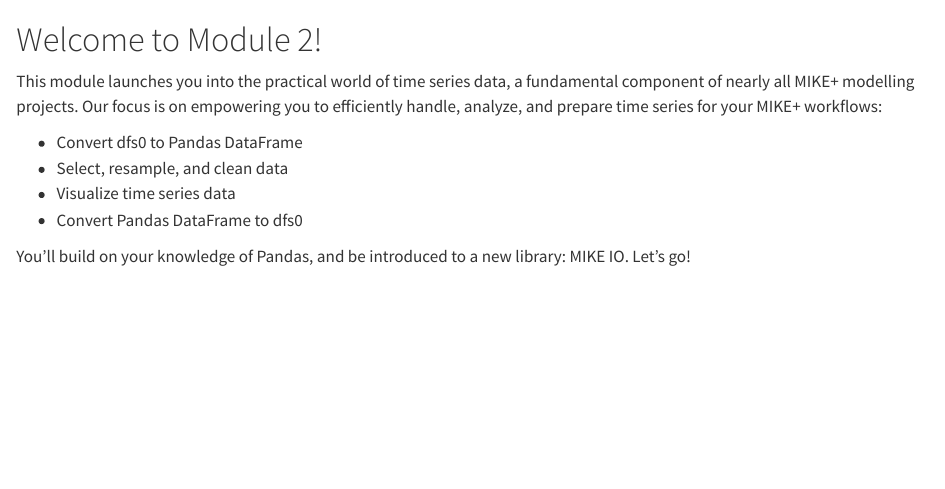
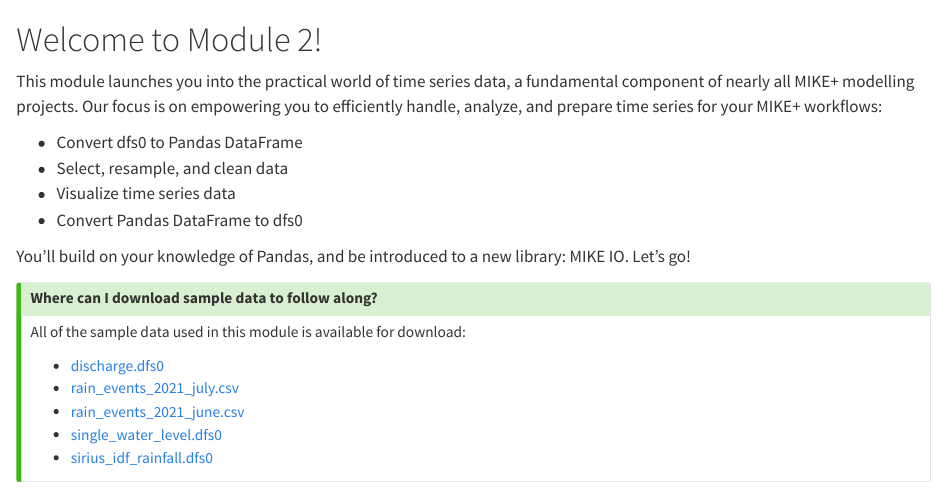
Before and after one commit to ryan-kipawa/getting-started-with-python-for-mike-plus, a Quarto document (book/module2_time_series/index.qmd): the page in a window 1100 px wide, from its top. Rendered offline with R 4.5, knitr and Pandoc in place of Quarto, with nearby package versions.

Commit message:
Links to sample data module 2

```diff
--- a/book/module2_time_series/index.qmd
+++ b/book/module2_time_series/index.qmd
@@ -12,3 +12,13 @@
 - Convert Pandas DataFrame to dfs0
 
 You'll build on your knowledge of Pandas, and be introduced to a new library: MIKE IO. Let's go!
+
+::: {.callout-tip title="Where can I download sample data to follow along?" collapse="true"}
+All of the sample data used in this module is available for download:
+
+- [discharge.dfs0](data/discharge.dfs0)
+- [rain_events_2021_july.csv](data/rain_events_2021_july.csv)
+- [rain_events_2021_june.csv](data/rain_events_2021_june.csv)
+- [single_water_level.dfs0](data/single_water_level.dfs0)
+- [sirius_idf_rainfall.dfs0](data/sirius_idf_rainfall.dfs0)
+:::
```
